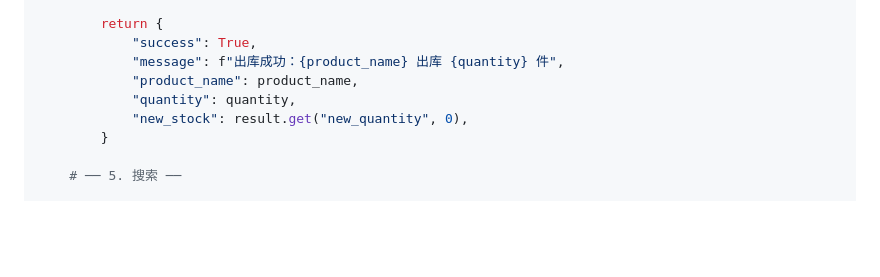
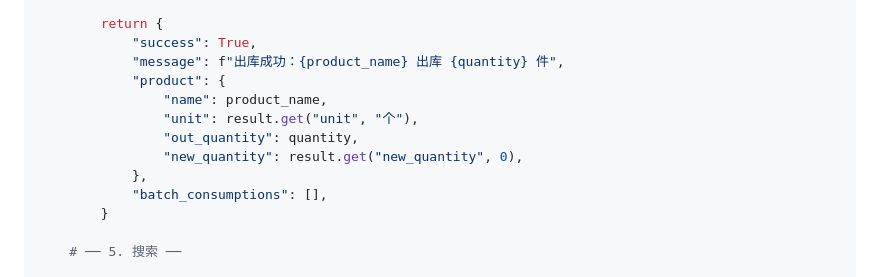
Before and after one commit to suharvest/warehouse_system, a Markdown page: docs/WMS_Provider_Development.md, the part around one of its changes. GitHub-like rendering; blank space fills up the shorter version.

```diff
--- a/docs/WMS_Provider_Development.md
+++ b/docs/WMS_Provider_Development.md
@@ -575,9 +609,13 @@ class AcmeWmsProvider(BaseProvider):
         return {
             "success": True,
             "message": f"出库成功：{product_name} 出库 {quantity} 件",
-            "product_name": product_name,
-            "quantity": quantity,
-            "new_stock": result.get("new_quantity", 0),
+            "product": {
+                "name": product_name,
+                "unit": result.get("unit", "个"),
+                "out_quantity": quantity,
+                "new_quantity": result.get("new_quantity", 0),
+            },
+            "batch_consumptions": [],
         }
 
     # ── 5. 搜索 ──
```
Also changed, not shown: other parts of docs/WMS_Provider_Development.md (+41 -7 lines).
